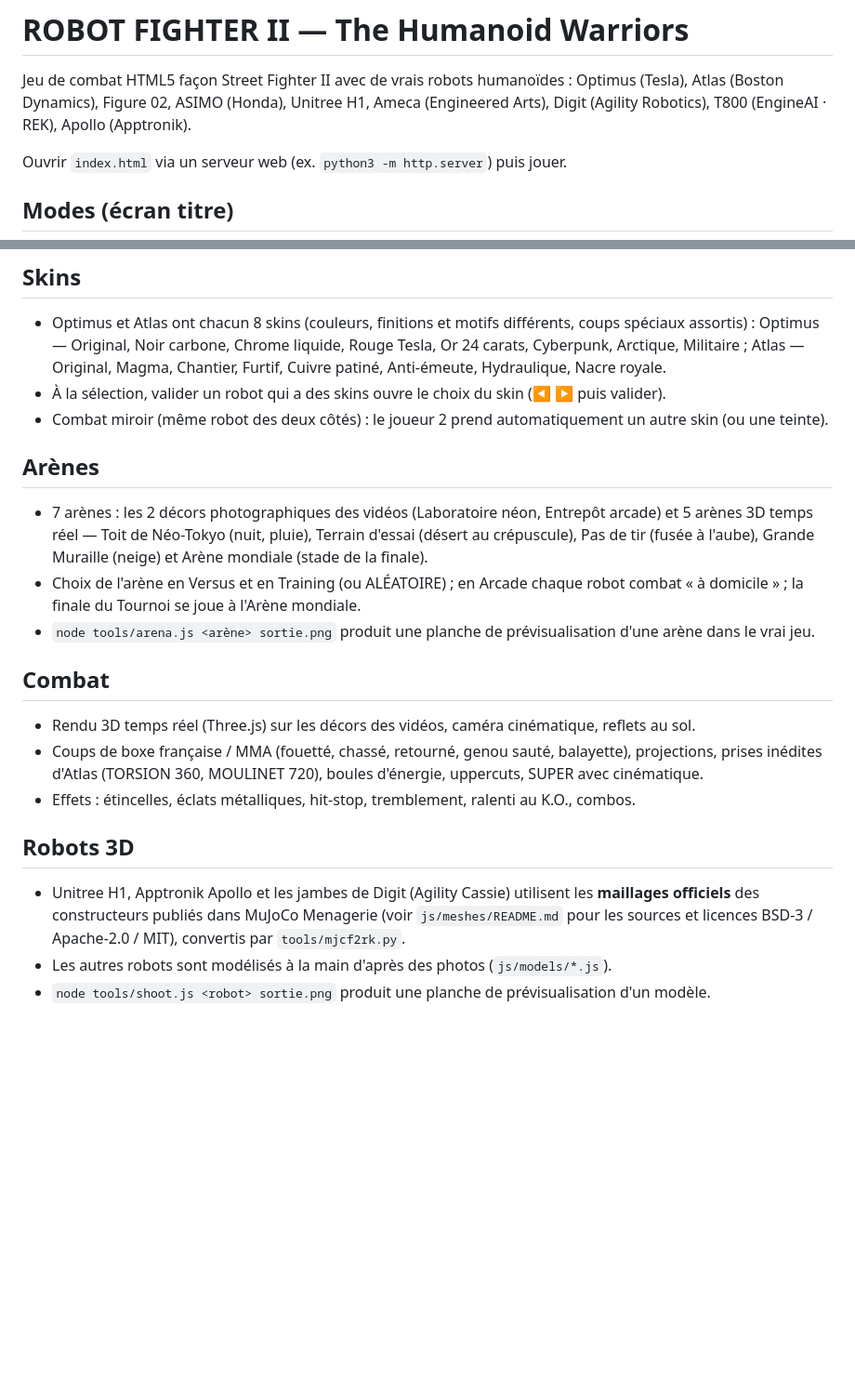
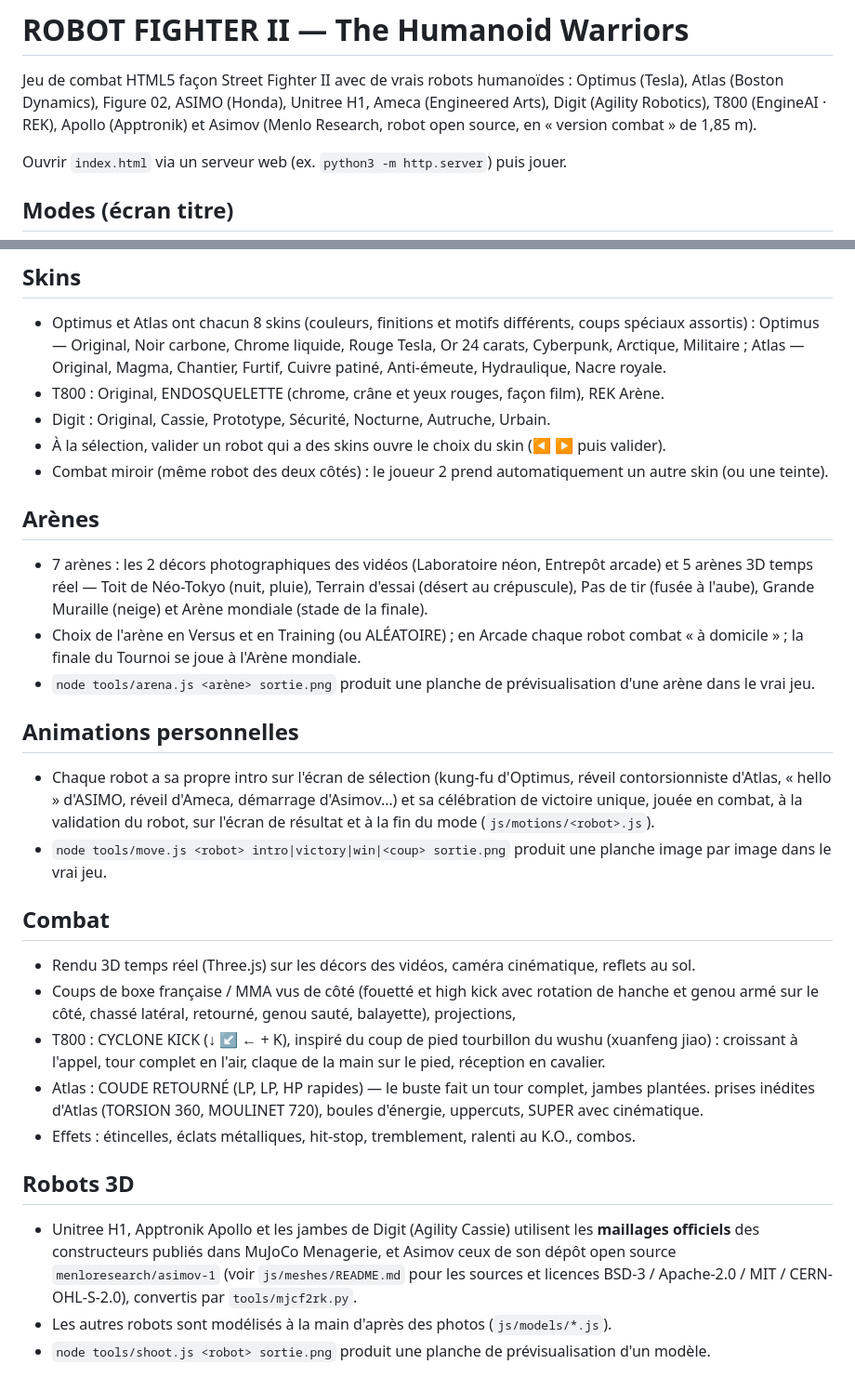
Before and after one commit to equationstratos/WorldCryptoLottery, a Markdown page: robot-fighter/README.md, 2 parts joined by grey strips. Shown at 93% size. Rendered like a GitHub page; blank space fills up the shorter version.

Commit message:
Robot Fighter II: README for personal animations, cyclone kick, back elbow, new skins and Asimov
Co-Authored-By: Claude Opus 5.5 <noreply@anthropic.com>
Claude-Session: https://claude.ai/code/session_01WzqarMo5ZLXRV5d5z6P2F7

```diff
--- a/robot-fighter/README.md
+++ b/robot-fighter/README.md
@@ -2,7 +2,8 @@
 
 Jeu de combat HTML5 façon Street Fighter II avec de vrais robots humanoïdes :
 Optimus (Tesla), Atlas (Boston Dynamics), Figure 02, ASIMO (Honda), Unitree H1,
-Ameca (Engineered Arts), Digit (Agility Robotics), T800 (EngineAI · REK), Apollo (Apptronik).
+Ameca (Engineered Arts), Digit (Agility Robotics), T800 (EngineAI · REK), Apollo (Apptronik)
+et Asimov (Menlo Research, robot open source, en « version combat » de 1,85 m).
 
 Ouvrir `index.html` via un serveur web (ex. `python3 -m http.server`) puis jouer.
 
@@ -22,6 +23,8 @@ Ouvrir `index.html` via un serveur web (ex. `python3 -m http.server`) puis jouer
 - Optimus et Atlas ont chacun 8 skins (couleurs, finitions et motifs différents, coups spéciaux assortis) :
   Optimus — Original, Noir carbone, Chrome liquide, Rouge Tesla, Or 24 carats, Cyberpunk, Arctique, Militaire ;
   Atlas — Original, Magma, Chantier, Furtif, Cuivre patiné, Anti-émeute, Hydraulique, Nacre royale.
+- T800 : Original, ENDOSQUELETTE (chrome, crâne et yeux rouges, façon film), REK Arène.
+- Digit : Original, Cassie, Prototype, Sécurité, Nocturne, Autruche, Urbain.
 - À la sélection, valider un robot qui a des skins ouvre le choix du skin (◀ ▶ puis valider).
 - Combat miroir (même robot des deux côtés) : le joueur 2 prend automatiquement un autre skin (ou une teinte).
 
@@ -33,15 +36,26 @@ Ouvrir `index.html` via un serveur web (ex. `python3 -m http.server`) puis jouer
   la finale du Tournoi se joue à l'Arène mondiale.
 - `node tools/arena.js <arène> sortie.png` produit une planche de prévisualisation d'une arène dans le vrai jeu.
 
+## Animations personnelles
+- Chaque robot a sa propre intro sur l'écran de sélection (kung-fu d'Optimus, réveil contorsionniste d'Atlas,
+  « hello » d'ASIMO, réveil d'Ameca, démarrage d'Asimov…) et sa célébration de victoire unique, jouée en combat,
+  à la validation du robot, sur l'écran de résultat et à la fin du mode (`js/motions/<robot>.js`).
+- `node tools/move.js <robot> intro|victory|win|<coup> sortie.png` produit une planche image par image dans le vrai jeu.
+
 ## Combat
 - Rendu 3D temps réel (Three.js) sur les décors des vidéos, caméra cinématique, reflets au sol.
-- Coups de boxe française / MMA (fouetté, chassé, retourné, genou sauté, balayette), projections,
+- Coups de boxe française / MMA vus de côté (fouetté et high kick avec rotation de hanche et genou armé sur le côté,
+  chassé latéral, retourné, genou sauté, balayette), projections,
+- T800 : CYCLONE KICK (↓ ↙ ← + K), inspiré du coup de pied tourbillon du wushu (xuanfeng jiao) : croissant à l'appel,
+  tour complet en l'air, claque de la main sur le pied, réception en cavalier.
+- Atlas : COUDE RETOURNÉ (LP, LP, HP rapides) — le buste fait un tour complet, jambes plantées.
   prises inédites d'Atlas (TORSION 360, MOULINET 720), boules d'énergie, uppercuts, SUPER avec cinématique.
 - Effets : étincelles, éclats métalliques, hit-stop, tremblement, ralenti au K.O., combos.
 
 ## Robots 3D
 - Unitree H1, Apptronik Apollo et les jambes de Digit (Agility Cassie) utilisent les **maillages
-  officiels** des constructeurs publiés dans MuJoCo Menagerie (voir `js/meshes/README.md` pour les
-  sources et licences BSD-3 / Apache-2.0 / MIT), convertis par `tools/mjcf2rk.py`.
+  officiels** des constructeurs publiés dans MuJoCo Menagerie, et Asimov ceux de son dépôt open source
+  `menloresearch/asimov-1` (voir `js/meshes/README.md` pour les sources et licences BSD-3 / Apache-2.0 / MIT /
+  CERN-OHL-S-2.0), convertis par `tools/mjcf2rk.py`.
 - Les autres robots sont modélisés à la main d'après des photos (`js/models/*.js`).
 - `node tools/shoot.js <robot> sortie.png` produit une planche de prévisualisation d'un modèle.
```
